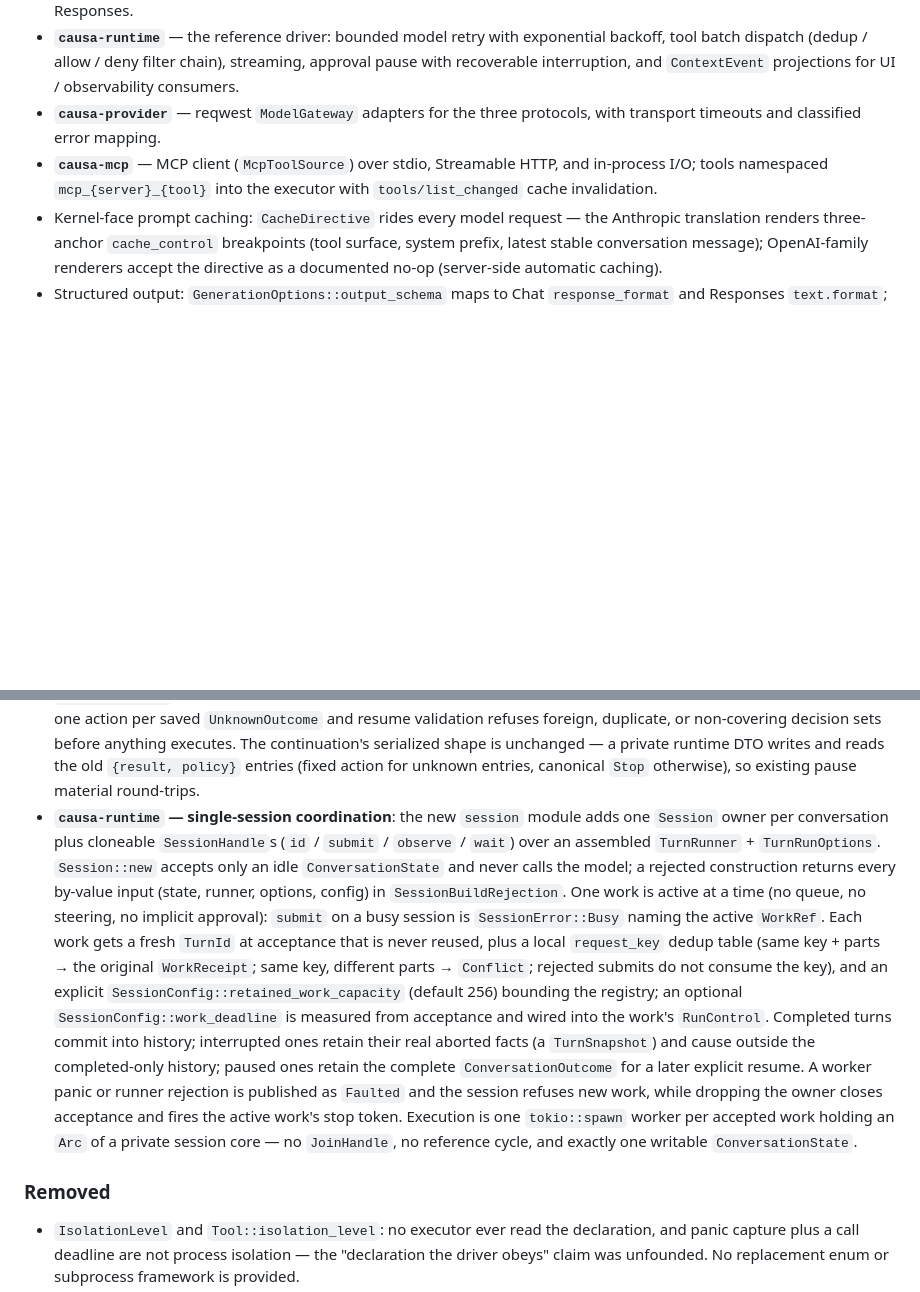
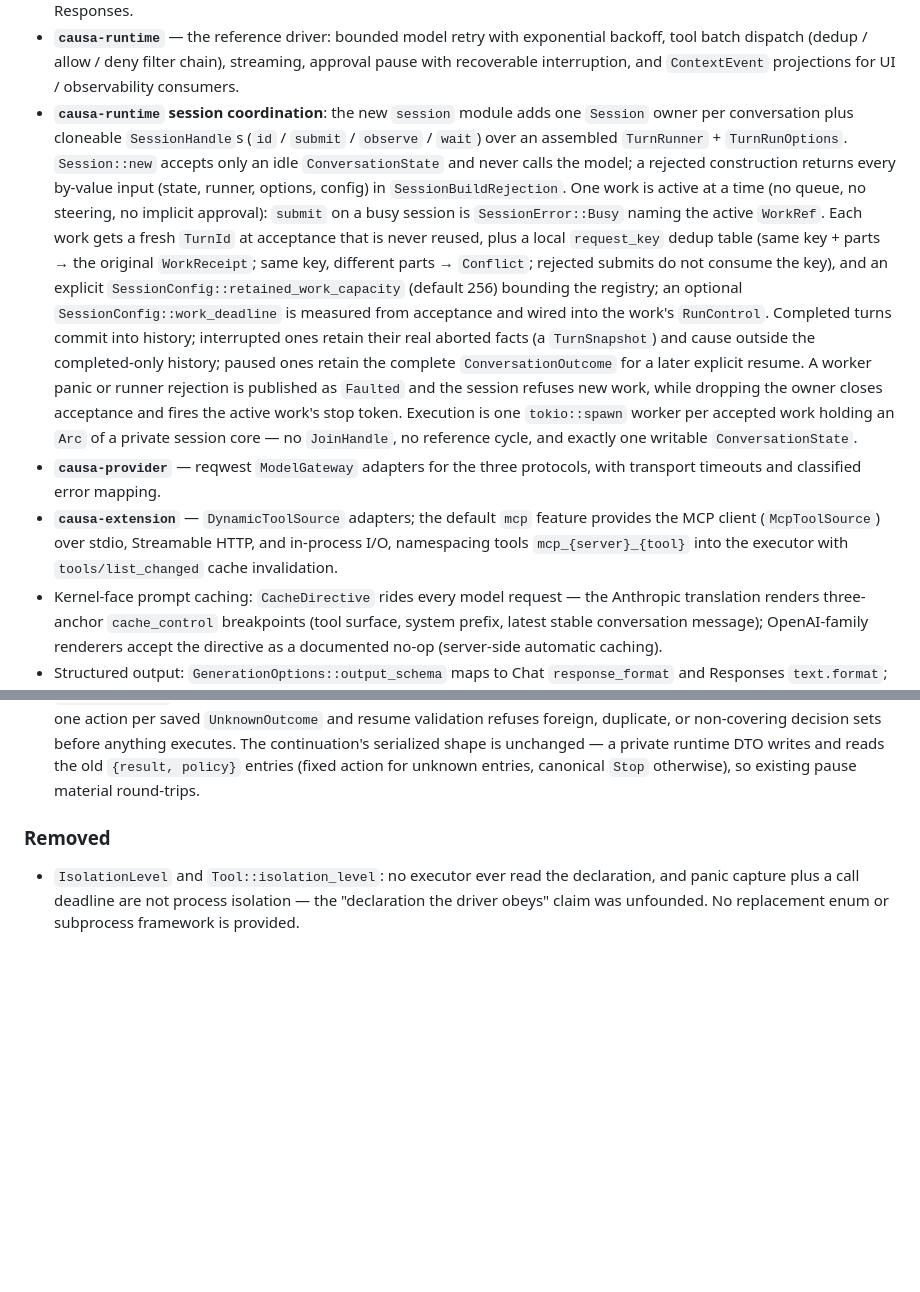
Before and after one commit to Preference-cmd/causa, a Markdown page: CHANGELOG.md, 2 parts joined by grey strips. GitHub-like rendering; blank space fills up the shorter version.

Commit message:
docs: file the session entry under Added and correct the extension crate name
`session` is a new module, so it belongs under `Added`, not `Changed`; and
the MCP adapter crate is `causa-extension` (the `mcp` feature), not the stale
`causa-mcp` name.

```diff
--- a/CHANGELOG.md
+++ b/CHANGELOG.md
@@ -71,10 +71,33 @@ Planned as **0.1.0** — the release gate is functional completeness
   exponential backoff, tool batch dispatch (dedup / allow / deny filter
   chain), streaming, approval pause with recoverable interruption, and
   `ContextEvent` projections for UI / observability consumers.
+- **`causa-runtime` session coordination**: the new `session` module adds
+  one `Session` owner per conversation plus cloneable `SessionHandle`s
+  (`id` / `submit` / `observe` / `wait`) over an assembled `TurnRunner` +
+  `TurnRunOptions`. `Session::new` accepts only an idle `ConversationState`
+  and never calls the model; a rejected construction returns every by-value
+  input (state, runner, options, config) in `SessionBuildRejection`. One work
+  is active at a time (no queue, no steering, no implicit approval): `submit`
+  on a busy session is `SessionError::Busy` naming the active `WorkRef`. Each
+  work gets a fresh `TurnId` at acceptance that is never reused, plus a local
+  `request_key` dedup table (same key + parts → the original `WorkReceipt`;
+  same key, different parts → `Conflict`; rejected submits do not consume the
+  key), and an explicit `SessionConfig::retained_work_capacity` (default 256)
+  bounding the registry; an optional `SessionConfig::work_deadline` is measured
+  from acceptance and wired into the work's `RunControl`. Completed turns
+  commit into history; interrupted ones retain their real aborted facts (a
+  `TurnSnapshot`) and cause outside the completed-only history; paused ones
+  retain the complete `ConversationOutcome` for a later explicit resume. A
+  worker panic or runner rejection is published as `Faulted` and the session
+  refuses new work, while dropping the owner closes acceptance and fires the
+  active work's stop token. Execution is one `tokio::spawn` worker per
+  accepted work holding an `Arc` of a private session core — no `JoinHandle`,
+  no reference cycle, and exactly one writable `ConversationState`.
 - **`causa-provider`** — reqwest `ModelGateway` adapters for the three
   protocols, with transport timeouts and classified error mapping.
-- **`causa-mcp`** — MCP client (`McpToolSource`) over stdio, Streamable
-  HTTP, and in-process I/O; tools namespaced `mcp_{server}_{tool}` into
+- **`causa-extension`** — `DynamicToolSource` adapters; the default `mcp`
+  feature provides the MCP client (`McpToolSource`) over stdio, Streamable
+  HTTP, and in-process I/O, namespacing tools `mcp_{server}_{tool}` into
   the executor with `tools/list_changed` cache invalidation.
 - Kernel-face prompt caching: `CacheDirective` rides every model
   request — the Anthropic translation renders three-anchor
@@ -136,29 +159,6 @@ Planned as **0.1.0** — the release gate is functional completeness
   shape is unchanged — a private runtime DTO writes and reads the old
   `{result, policy}` entries (fixed action for unknown entries,
   canonical `Stop` otherwise), so existing pause material round-trips.
-- **`causa-runtime` — single-session coordination**: the new `session`
-  module adds one `Session` owner per conversation plus cloneable
-  `SessionHandle`s (`id` / `submit` / `observe` / `wait`) over an assembled
-  `TurnRunner` + `TurnRunOptions`. `Session::new` accepts only an idle
-  `ConversationState` and never calls the model; a rejected construction
-  returns every by-value input (state, runner, options, config) in
-  `SessionBuildRejection`. One work is active at a time (no queue, no
-  steering, no implicit approval): `submit` on a busy session is
-  `SessionError::Busy` naming the active `WorkRef`. Each work gets
-  a fresh `TurnId` at acceptance that is never reused, plus a local
-  `request_key` dedup table (same key + parts → the original `WorkReceipt`;
-  same key, different parts → `Conflict`; rejected submits do not consume the
-  key), and an explicit `SessionConfig::retained_work_capacity` (default 256)
-  bounding the registry; an optional `SessionConfig::work_deadline` is measured
-  from acceptance and wired into the work's `RunControl`. Completed turns
-  commit into history; interrupted ones retain their real aborted facts (a
-  `TurnSnapshot`) and cause outside the completed-only history; paused ones
-  retain the complete `ConversationOutcome` for a later explicit resume. A
-  worker panic or runner rejection is published as `Faulted` and the session
-  refuses new work, while dropping the owner closes acceptance and fires the
-  active work's stop token. Execution is one `tokio::spawn` worker per
-  accepted work holding an `Arc` of a private session core — no `JoinHandle`,
-  no reference cycle, and exactly one writable `ConversationState`.
 
 ### Removed
 
```
